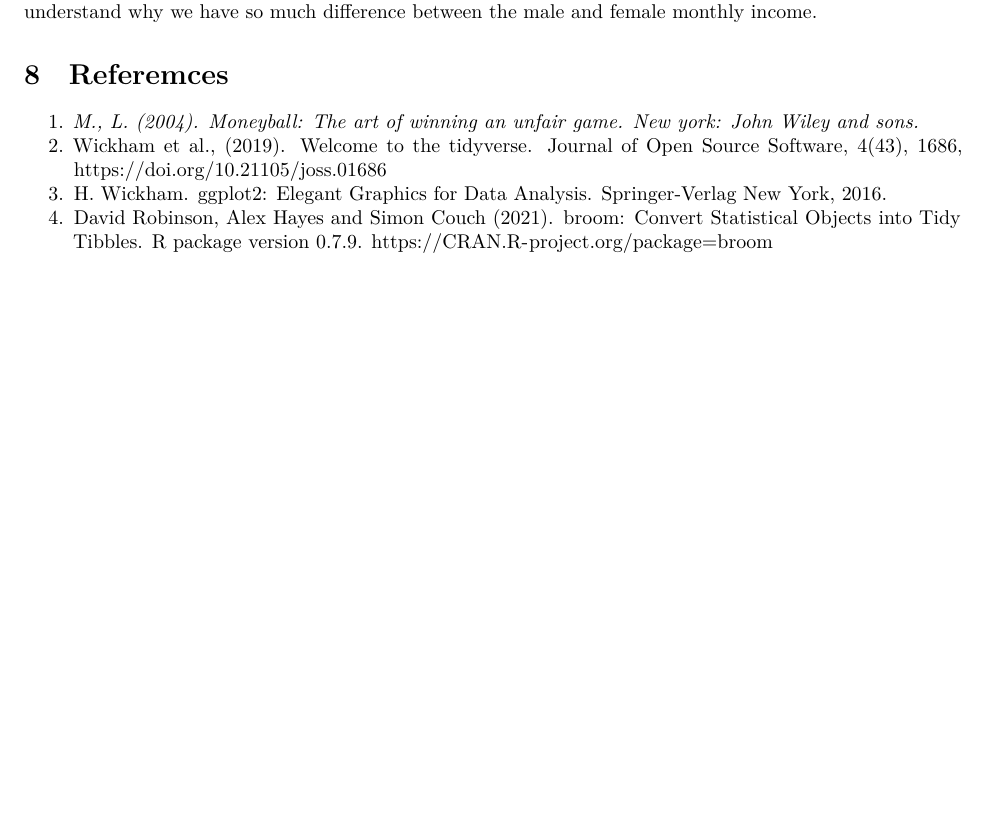
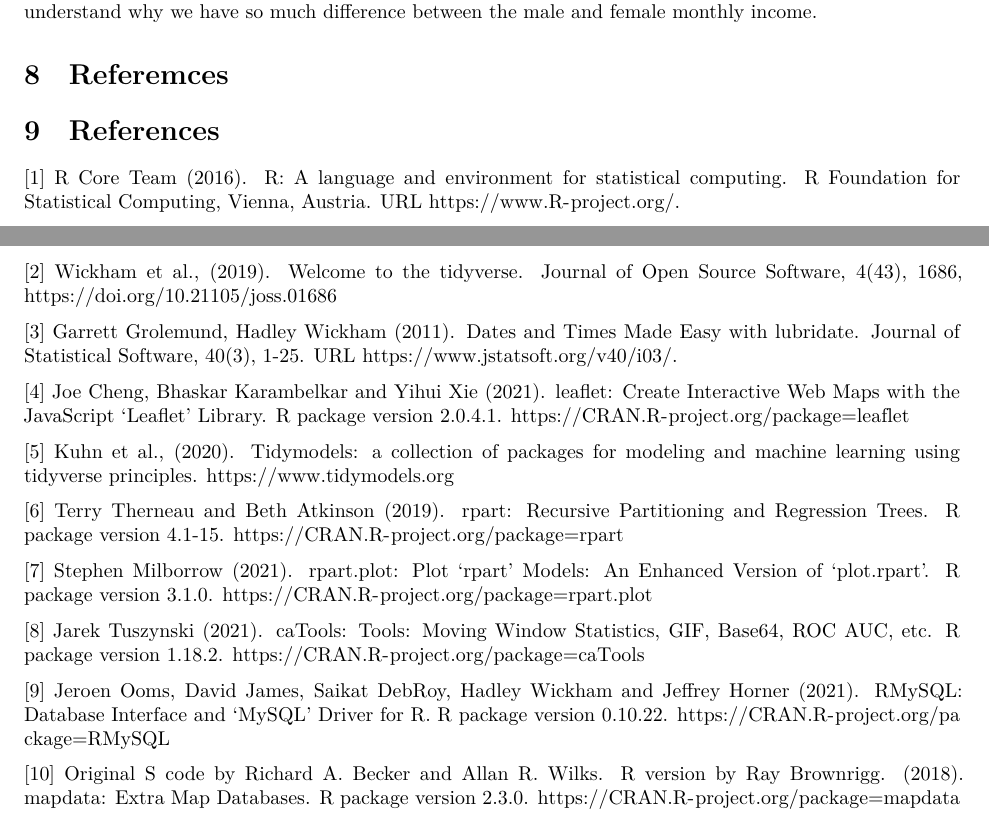
Before and after one commit to Ettore-Falde/Final_Project_Tools, an R Markdown document (project.Rmd): part of page 35 of 35 before the commit and two parts of pages 35 and 36 of 36 after it, the two joined at a grey line, cut so that both start at the same text, the shorter picture padded with empty space. Rendered offline with R 4.5, knitr and Pandoc, then LaTeX, with nearby package versions; some code elsewhere in the file could not run offline.

Commit message:
References

```diff
--- a/project.Rmd
+++ b/project.Rmd
@@ -1350,7 +1350,41 @@ We mainly see that in Barcelona the average monthly income is almost the same be
 
 
 # Referemces
-1. _M., L. (2004). Moneyball: The art of winning an unfair game. New york: John Wiley and sons._
-2. Wickham et al., (2019). Welcome to the tidyverse. Journal of Open Source Software, 4(43), 1686, https://doi.org/10.21105/joss.01686
-3. H. Wickham. ggplot2: Elegant Graphics for Data Analysis. Springer-Verlag New York, 2016.
-4. David Robinson, Alex Hayes and Simon Couch (2021). broom: Convert Statistical Objects into Tidy Tibbles. R package version 0.7.9. https://CRAN.R-project.org/package=broom
+# References
+
+[1] R Core Team (2016). R: A language and environment for statistical computing. R Foundation for
+Statistical Computing, Vienna, Austria. URL https://www.R-project.org/.
+
+[2] Wickham et al., (2019). Welcome to the tidyverse. Journal of Open Source Software,
+  4(43), 1686, https://doi.org/10.21105/joss.01686
+
+[3] Garrett Grolemund, Hadley Wickham (2011). Dates and Times Made Easy with lubridate.
+  Journal of Statistical Software, 40(3), 1-25. URL
+  https://www.jstatsoft.org/v40/i03/.
+
+[4] Joe Cheng, Bhaskar Karambelkar and Yihui Xie (2021). leaflet: Create Interactive
+  Web Maps with the JavaScript 'Leaflet' Library. R package version 2.0.4.1.
+  https://CRAN.R-project.org/package=leaflet
+
+[5] Kuhn et al., (2020). Tidymodels: a collection of packages for modeling and machine
+  learning using tidyverse principles. https://www.tidymodels.org
+
+[6] Terry Therneau and Beth Atkinson (2019). rpart: Recursive Partitioning and
+  Regression Trees. R package version 4.1-15.
+  https://CRAN.R-project.org/package=rpart
+
+[7] Stephen Milborrow (2021). rpart.plot: Plot 'rpart' Models: An Enhanced Version of
+  'plot.rpart'. R package version 3.1.0.
+  https://CRAN.R-project.org/package=rpart.plot
+
+[8] Jarek Tuszynski (2021). caTools: Tools: Moving Window Statistics, GIF, Base64, ROC
+  AUC, etc. R package version 1.18.2. https://CRAN.R-project.org/package=caTools
+
+[9] Jeroen Ooms, David James, Saikat DebRoy, Hadley Wickham and Jeffrey Horner (2021).
+  RMySQL: Database Interface and 'MySQL' Driver for R. R package version 0.10.22.
+  https://CRAN.R-project.org/package=RMySQL
+
+[10] Original S code by Richard A. Becker and Allan R.
+  Wilks. R version by Ray Brownrigg. (2018). mapdata:
+  Extra Map Databases. R package version 2.3.0.
+  https://CRAN.R-project.org/package=mapdata
```
